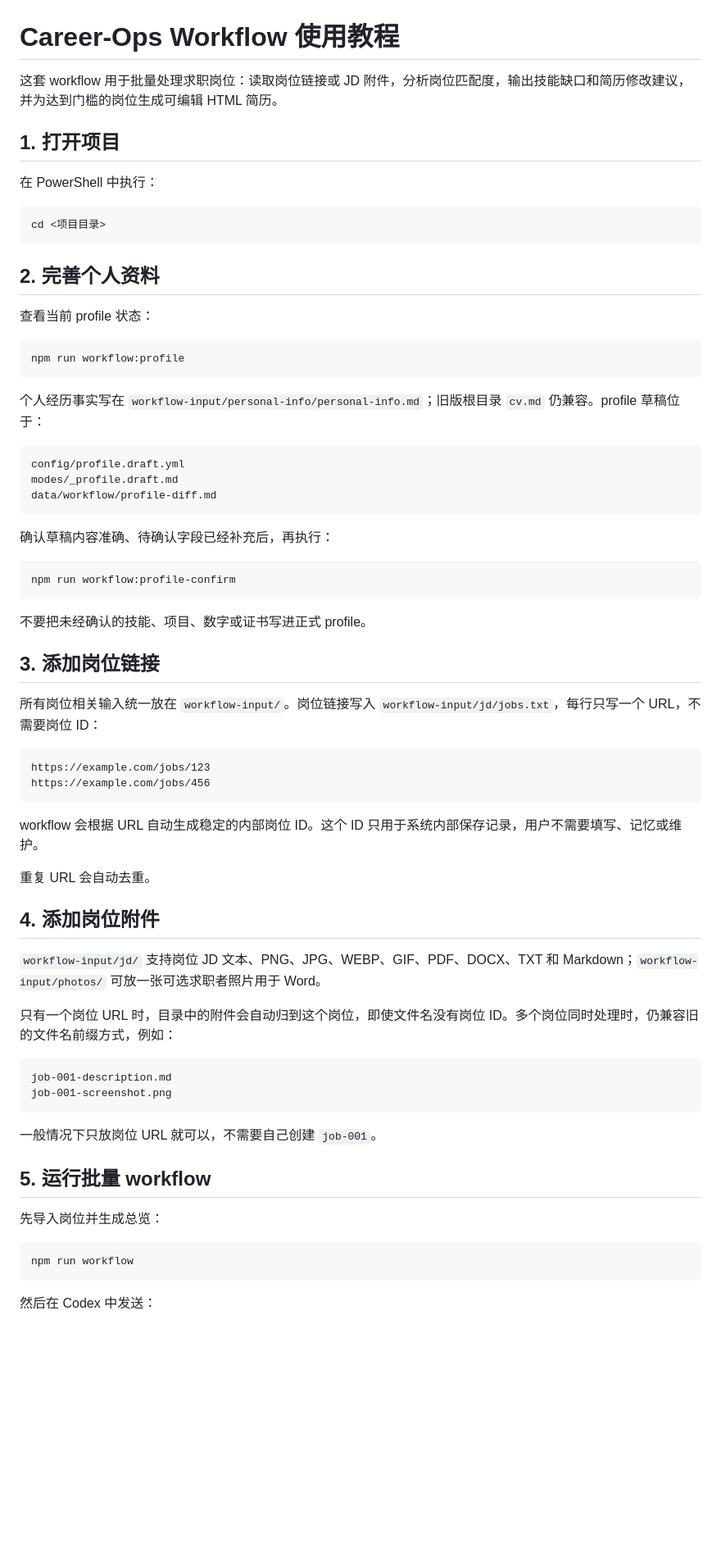
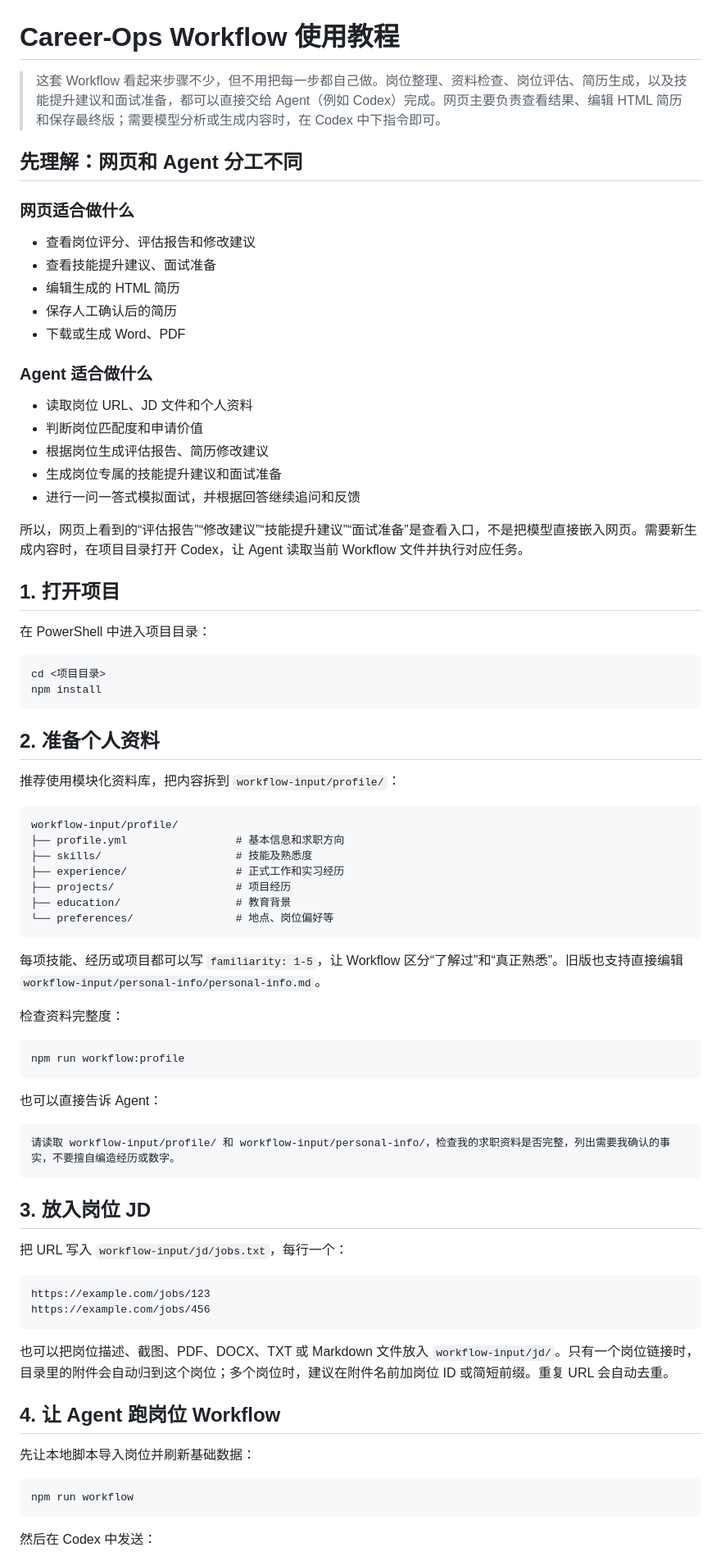
Before and after one commit to fuliye2005/career-ops-workflow, a Markdown page: 使用教程.md, the part around one of its changes. Shown at 82% size. Drawn GitHub-style; blank space fills up the shorter version.

````diff
--- a/使用教程.md
+++ b/使用教程.md
@@ -1,68 +1,78 @@
 # Career-Ops Workflow 使用教程
 
-这套 workflow 用于批量处理求职岗位：读取岗位链接或 JD 附件，分析岗位匹配度，输出技能缺口和简历修改建议，并为达到门槛的岗位生成可编辑 HTML 简历。
+> 这套 Workflow 看起来步骤不少，但不用把每一步都自己做。岗位整理、资料检查、岗位评估、简历生成，以及技能提升建议和面试准备，都可以直接交给 Agent（例如 Codex）完成。网页主要负责查看结果、编辑 HTML 简历和保存最终版；需要模型分析或生成内容时，在 Codex 中下指令即可。
+
+## 先理解：网页和 Agent 分工不同
+
+### 网页适合做什么
+
+- 查看岗位评分、评估报告和修改建议
+- 查看技能提升建议、面试准备
+- 编辑生成的 HTML 简历
+- 保存人工确认后的简历
+- 下载或生成 Word、PDF
+
+### Agent 适合做什么
+
+- 读取岗位 URL、JD 文件和个人资料
+- 判断岗位匹配度和申请价值
+- 根据岗位生成评估报告、简历修改建议
+- 生成岗位专属的技能提升建议和面试准备
+- 进行一问一答式模拟面试，并根据回答继续追问和反馈
+
+所以，网页上看到的“评估报告”“修改建议”“技能提升建议”“面试准备”是查看入口，不是把模型直接嵌入网页。需要新生成内容时，在项目目录打开 Codex，让 Agent 读取当前 Workflow 文件并执行对应任务。
 
 ## 1. 打开项目
 
-在 PowerShell 中执行：
+在 PowerShell 中进入项目目录：
 
 ```powershell
 cd <项目目录>
+npm install
 ```
 
-## 2. 完善个人资料
+## 2. 准备个人资料
 
-查看当前 profile 状态：
+推荐使用模块化资料库，把内容拆到 `workflow-input/profile/`：
+
+```text
+workflow-input/profile/
+├── profile.yml                 # 基本信息和求职方向
+├── skills/                     # 技能及熟悉度
+├── experience/                 # 正式工作和实习经历
+├── projects/                   # 项目经历
+├── education/                  # 教育背景
+└── preferences/                # 地点、岗位偏好等
+```
+
+每项技能、经历或项目都可以写 `familiarity: 1-5`，让 Workflow 区分“了解过”和“真正熟悉”。旧版也支持直接编辑 `workflow-input/personal-info/personal-info.md`。
+
+检查资料完整度：
 
 ```powershell
 npm run workflow:profile
 ```
 
-个人经历事实写在 `workflow-input/personal-info/personal-info.md`；旧版根目录 `cv.md` 仍兼容。profile 草稿位于：
+也可以直接告诉 Agent：
 
 ```text
-config/profile.draft.yml
-modes/_profile.draft.md
-data/workflow/profile-diff.md
+请读取 workflow-input/profile/ 和 workflow-input/personal-info/，检查我的求职资料是否完整，列出需要我确认的事实，不要擅自编造经历或数字。
 ```
 
-确认草稿内容准确、待确认字段已经补充后，再执行：
+## 3. 放入岗位 JD
 
-```powershell
-npm run workflow:profile-confirm
-```
-
-不要把未经确认的技能、项目、数字或证书写进正式 profile。
-
-## 3. 添加岗位链接
-
-所有岗位相关输入统一放在 `workflow-input/`。岗位链接写入 `workflow-input/jd/jobs.txt`，每行只写一个 URL，不需要岗位 ID：
+把 URL 写入 `workflow-input/jd/jobs.txt`，每行一个：
 
 ```text
 https://example.com/jobs/123
 https://example.com/jobs/456
 ```
 
-workflow 会根据 URL 自动生成稳定的内部岗位 ID。这个 ID 只用于系统内部保存记录，用户不需要填写、记忆或维护。
+也可以把岗位描述、截图、PDF、DOCX、TXT 或 Markdown 文件放入 `workflow-input/jd/`。只有一个岗位链接时，目录里的附件会自动归到这个岗位；多个岗位时，建议在附件名前加岗位 ID 或简短前缀。重复 URL 会自动去重。
 
-重复 URL 会自动去重。
+## 4. 让 Agent 跑岗位 Workflow
 
-## 4. 添加岗位附件
-
-`workflow-input/jd/` 支持岗位 JD 文本、PNG、JPG、WEBP、GIF、PDF、DOCX、TXT 和 Markdown；`workflow-input/photos/` 可放一张可选求职者照片用于 Word。
-
-只有一个岗位 URL 时，目录中的附件会自动归到这个岗位，即使文件名没有岗位 ID。多个岗位同时处理时，仍兼容旧的文件名前缀方式，例如：
-
-```text
-job-001-description.md
-job-001-screenshot.png
-```
-
-一般情况下只放岗位 URL 就可以，不需要自己创建 `job-001`。
-
-## 5. 运行批量 workflow
-
-先导入岗位并生成总览：
+先让本地脚本导入岗位并刷新基础数据：
 
 ```powershell
 npm run workflow
````
Also changed, not shown: other parts of 使用教程.md (+76 -76 lines).
